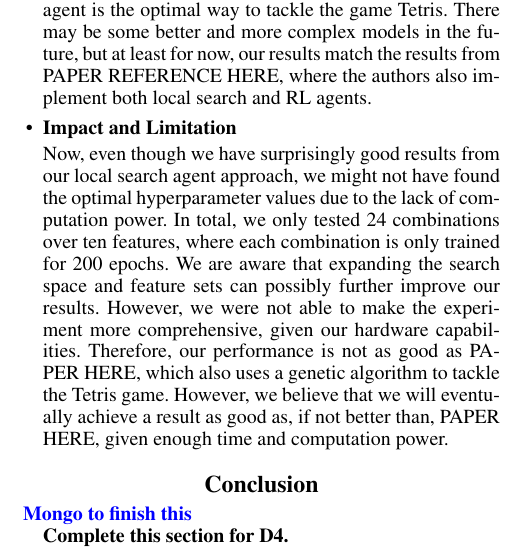
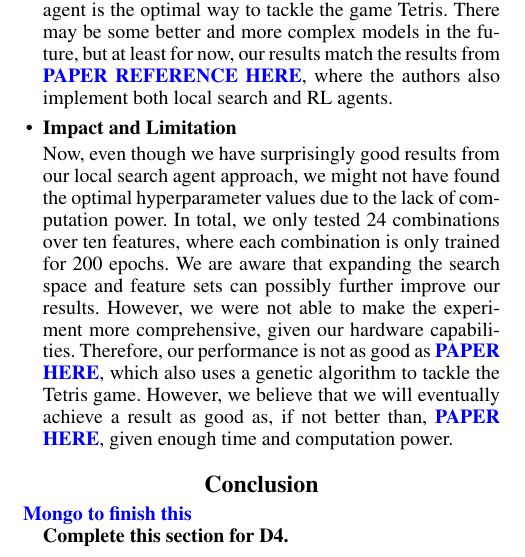
Before and after one commit to shuheng-cao/CS486GroupProject, a LaTeX paper (Report/report.tex): part of one column of page 14 of 18, cut so that both start at the same text. Compiled offline with pdfLaTeX.

Commit message:
highlighted

```diff
--- a/Report/report.tex
+++ b/Report/report.tex
@@ -877,12 +877,12 @@ One of our paper's primary purposes is to compare and contrast different methodo
 
 We believe the outstanding performance implies two things. Firstly, the ten features we chose are representative enough to encode the Tetris game state. On top of that, we believe the weight combinations for features are more significant than the number of features, especially when we are dealing with complex\footnote{Here the complexity refers to the number of game states, and in the case of Tetris, we have $10^{60}$ possible states.} games such as Tetris. In summary, the take-away for local search agents is that even those seemingly simple algorithms, such as genetic algorithms, can yield satisfying results, even for a complicated game.
 
-Moreover, according to our implementation results, we can make the bold judgment that, by far, the local search agent is the optimal way to tackle the game Tetris. There may be some better and more complex models in the future, but at least for now, our results match the results from PAPER REFERENCE HERE, where the authors also implement both local search and RL agents.
+Moreover, according to our implementation results, we can make the bold judgment that, by far, the local search agent is the optimal way to tackle the game Tetris. There may be some better and more complex models in the future, but at least for now, our results match the results from \blue{PAPER REFERENCE HERE}, where the authors also implement both local search and RL agents.
 
 
 \item \textbf{Impact and Limitation}
 
-  Now, even though we have surprisingly good results from our local search agent approach, we might not have found the optimal hyperparameter values due to the lack of computation power. In total, we only tested 24 combinations over ten features, where each combination is only trained for 200 epochs. We are aware that expanding the search space and feature sets can possibly further improve our results. However, we were not able to make the experiment more comprehensive, given our hardware capabilities. Therefore, our performance is not as good as PAPER HERE, which also uses a genetic algorithm to tackle the Tetris game. However, we believe that we will eventually achieve a result as good as, if not better than, PAPER HERE, given enough time and computation power.
+  Now, even though we have surprisingly good results from our local search agent approach, we might not have found the optimal hyperparameter values due to the lack of computation power. In total, we only tested 24 combinations over ten features, where each combination is only trained for 200 epochs. We are aware that expanding the search space and feature sets can possibly further improve our results. However, we were not able to make the experiment more comprehensive, given our hardware capabilities. Therefore, our performance is not as good as \blue{PAPER HERE}, which also uses a genetic algorithm to tackle the Tetris game. However, we believe that we will eventually achieve a result as good as, if not better than, \blue{PAPER HERE}, given enough time and computation power.
 \end{itemize}
 
 
```
Also changed, not shown: Report/report.pdf.
